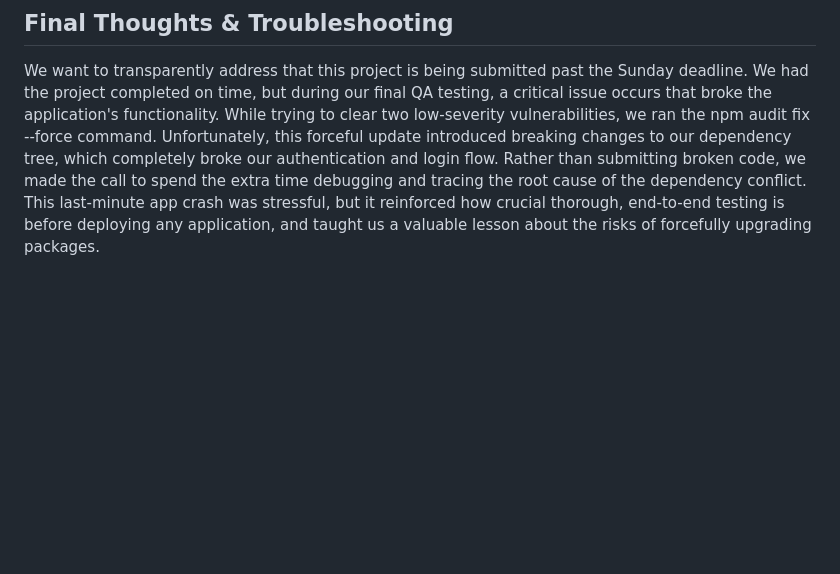
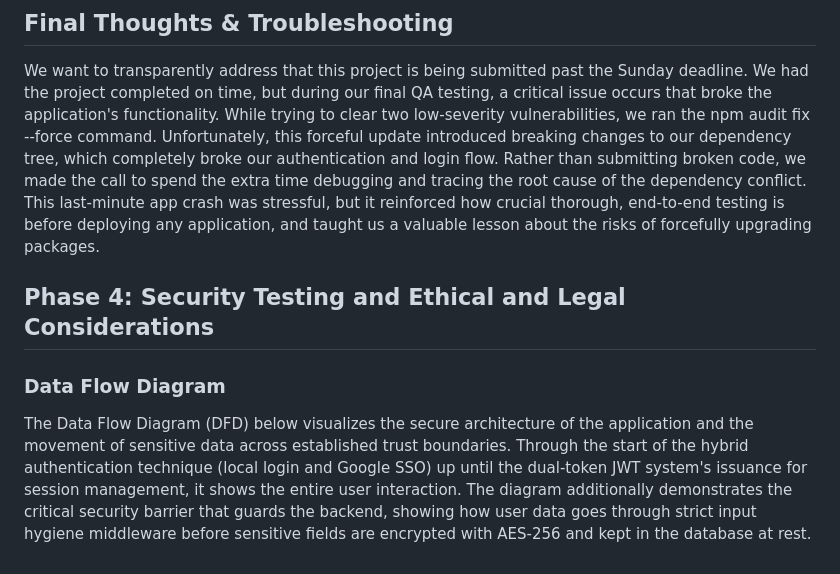
Before and after one commit to mharvic/poop-trackerv2, a Markdown page: README.md, the part around the change. Drawn GitHub-style; blank space fills up the shorter version.

Commit message:
Update README.md
Added Data Flow Diagram on readme

```diff
--- a/README.md
+++ b/README.md
@@ -328,3 +328,9 @@ Overall, this phase helped us understand how different security practices work t
 ## Final Thoughts & Troubleshooting
 
 We want to transparently address that this project is being submitted past the Sunday deadline. We had the project completed on time, but during our final QA testing, a critical issue occurs that broke the application's functionality. While trying to clear two low-severity vulnerabilities, we ran the npm audit fix --force command. Unfortunately, this forceful update introduced breaking changes to our dependency tree, which completely broke our authentication and login flow. Rather than submitting broken code, we made the call to spend the extra time debugging and tracing the root cause of the dependency conflict. This last-minute app crash was stressful, but it reinforced how crucial thorough, end-to-end testing is before deploying any application, and taught us a valuable lesson about the risks of forcefully upgrading packages.
+
+
+## Phase 4: Security Testing and Ethical and Legal Considerations
+
+### Data Flow Diagram
+The Data Flow Diagram (DFD) below visualizes the secure architecture of the application and the movement of sensitive data across established trust boundaries. Through the start of the hybrid authentication technique (local login and Google SSO) up until the dual-token JWT system's issuance for session management, it shows the entire user interaction. The diagram additionally demonstrates the critical security barrier that guards the backend, showing how user data goes through strict input hygiene middleware before sensitive fields are encrypted with AES-256 and kept in the database at rest.
```
